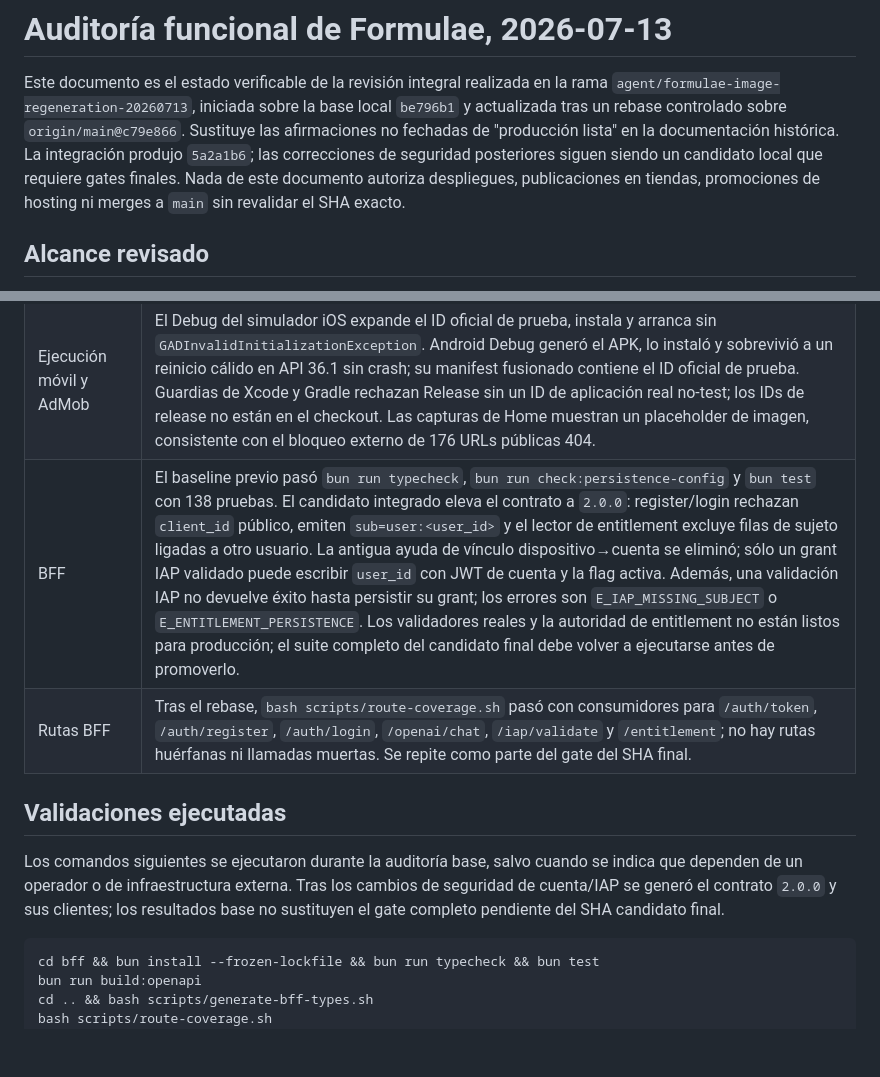
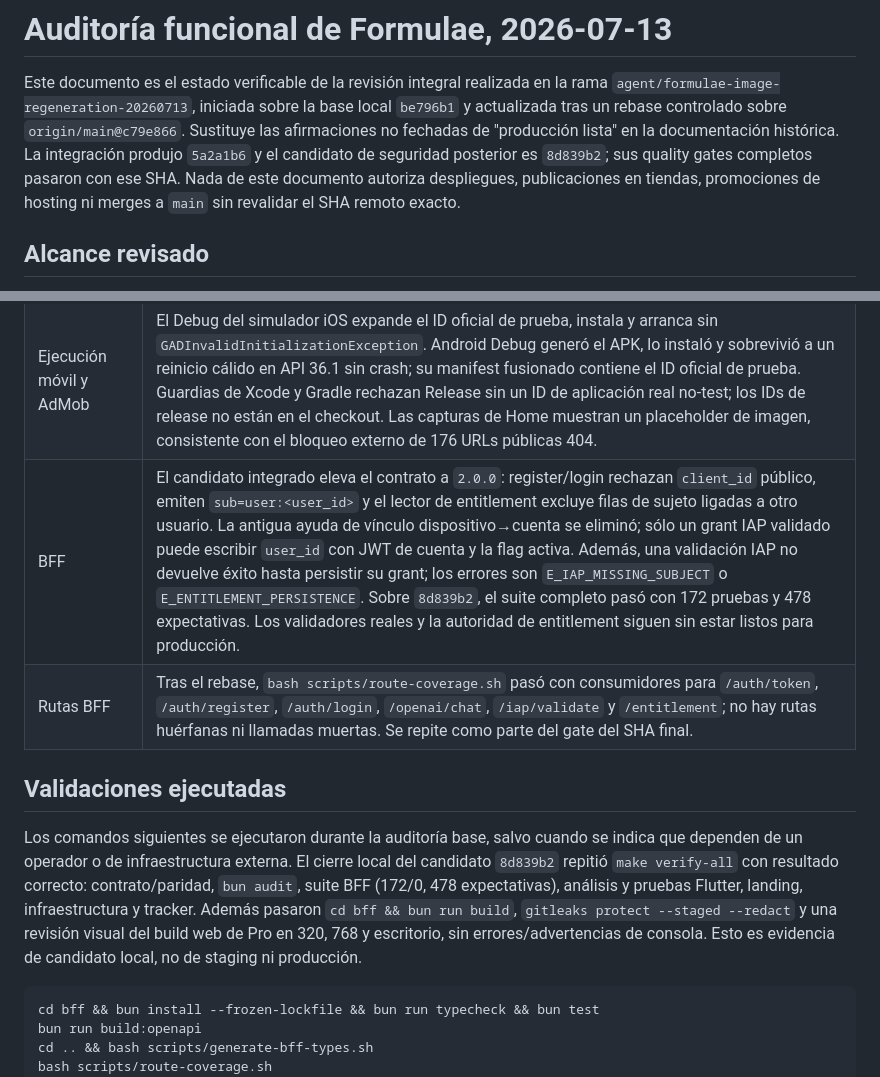
Before and after one commit to chochy2001/formulaeapps, a Markdown page: docs/AUDITORIA_FUNCIONAL_2026-07-13.md, 2 parts joined by grey strips. Rendered like a GitHub page; blank space fills up the shorter version.

Commit message:
docs(formulae): record final local validation evidence

````diff
--- a/docs/AUDITORIA_FUNCIONAL_2026-07-13.md
+++ b/docs/AUDITORIA_FUNCIONAL_2026-07-13.md
@@ -4,11 +4,11 @@ Este documento es el estado verificable de la revisión integral realizada en
 la rama `agent/formulae-image-regeneration-20260713`, iniciada sobre la base
 local `be796b1` y actualizada tras un rebase controlado sobre
 `origin/main@c79e866`. Sustituye las afirmaciones no fechadas de "producción
-lista" en la documentación histórica. La integración produjo `5a2a1b6`; las
-correcciones de seguridad posteriores siguen siendo un candidato local que
-requiere gates finales. Nada de este documento autoriza despliegues,
+lista" en la documentación histórica. La integración produjo `5a2a1b6` y el
+candidato de seguridad posterior es `8d839b2`; sus quality gates completos
+pasaron con ese SHA. Nada de este documento autoriza despliegues,
 publicaciones en tiendas, promociones de hosting ni merges a `main` sin
-revalidar el SHA exacto.
+revalidar el SHA remoto exacto.
 
 ## Alcance revisado
 
@@ -33,16 +33,19 @@ revalidar el SHA exacto.
 | PDF Pro | El flujo de Pro genera bytes localmente desde la pantalla, muestra vista previa web nativa y visor móvil. Los 378 IDs de botones PDF se resuelven en `widgetTable`. Favoritos y la exportación de tareas usan el mismo exportador multiplataforma; Tareas usa `pw.MultiPage` para no truncar listas largas y su regresión cubre 180 tareas en 320, 600, 900 y 1440 px. En Linux guarda el PDF en Descargas o Documentos, sin invocar el share sheet no implementado. |
 | PDF Community | `Ver PDF` y `Descargar/Imprimir/Compartir PDF` generan una ficha de estudio local con `pdf`, validan su firma `%PDF-`, la muestran con `SfPdfViewer.memory` y la exportan mediante adaptadores condicionales de plataforma. No hacen fetch de la URL heredada. La ficha declara que es local y remite a la lección; no se presenta como el PDF histórico recuperado. |
 | Ejecución móvil y AdMob | El Debug del simulador iOS expande el ID oficial de prueba, instala y arranca sin `GADInvalidInitializationException`. Android Debug generó el APK, lo instaló y sobrevivió a un reinicio cálido en API 36.1 sin crash; su manifest fusionado contiene el ID oficial de prueba. Guardias de Xcode y Gradle rechazan Release sin un ID de aplicación real no-test; los IDs de release no están en el checkout. Las capturas de Home muestran un placeholder de imagen, consistente con el bloqueo externo de 176 URLs públicas 404. |
-| BFF | El baseline previo pasó `bun run typecheck`, `bun run check:persistence-config` y `bun test` con 138 pruebas. El candidato integrado eleva el contrato a `2.0.0`: register/login rechazan `client_id` público, emiten `sub=user:<user_id>` y el lector de entitlement excluye filas de sujeto ligadas a otro usuario. La antigua ayuda de vínculo dispositivo→cuenta se eliminó; sólo un grant IAP validado puede escribir `user_id` con JWT de cuenta y la flag activa. Además, una validación IAP no devuelve éxito hasta persistir su grant; los errores son `E_IAP_MISSING_SUBJECT` o `E_ENTITLEMENT_PERSISTENCE`. Los validadores reales y la autoridad de entitlement no están listos para producción; el suite completo del candidato final debe volver a ejecutarse antes de promoverlo. |
+| BFF | El candidato integrado eleva el contrato a `2.0.0`: register/login rechazan `client_id` público, emiten `sub=user:<user_id>` y el lector de entitlement excluye filas de sujeto ligadas a otro usuario. La antigua ayuda de vínculo dispositivo→cuenta se eliminó; sólo un grant IAP validado puede escribir `user_id` con JWT de cuenta y la flag activa. Además, una validación IAP no devuelve éxito hasta persistir su grant; los errores son `E_IAP_MISSING_SUBJECT` o `E_ENTITLEMENT_PERSISTENCE`. Sobre `8d839b2`, el suite completo pasó con 172 pruebas y 478 expectativas. Los validadores reales y la autoridad de entitlement siguen sin estar listos para producción. |
 | Rutas BFF | Tras el rebase, `bash scripts/route-coverage.sh` pasó con consumidores para `/auth/token`, `/auth/register`, `/auth/login`, `/openai/chat`, `/iap/validate` y `/entitlement`; no hay rutas huérfanas ni llamadas muertas. Se repite como parte del gate del SHA final. |
 
 ## Validaciones ejecutadas
 
 Los comandos siguientes se ejecutaron durante la auditoría base, salvo cuando
-se indica que dependen de un operador o de infraestructura externa. Tras los
-cambios de seguridad de cuenta/IAP se generó el contrato `2.0.0` y sus clientes;
-los resultados base no sustituyen el gate completo pendiente del SHA candidato
-final.
+se indica que dependen de un operador o de infraestructura externa. El cierre
+local del candidato `8d839b2` repitió `make verify-all` con resultado correcto:
+contrato/paridad, `bun audit`, suite BFF (172/0, 478 expectativas), análisis y
+pruebas Flutter, landing, infraestructura y tracker. Además pasaron `cd bff &&
+bun run build`, `gitleaks protect --staged --redact` y una revisión visual del
+build web de Pro en 320, 768 y escritorio, sin errores/advertencias de consola.
+Esto es evidencia de candidato local, no de staging ni producción.
 
 ```bash
 cd bff && bun install --frozen-lockfile && bun run typecheck && bun test
````
Also changed, not shown: docs/TICKETS.md (+30 -27 lines).
